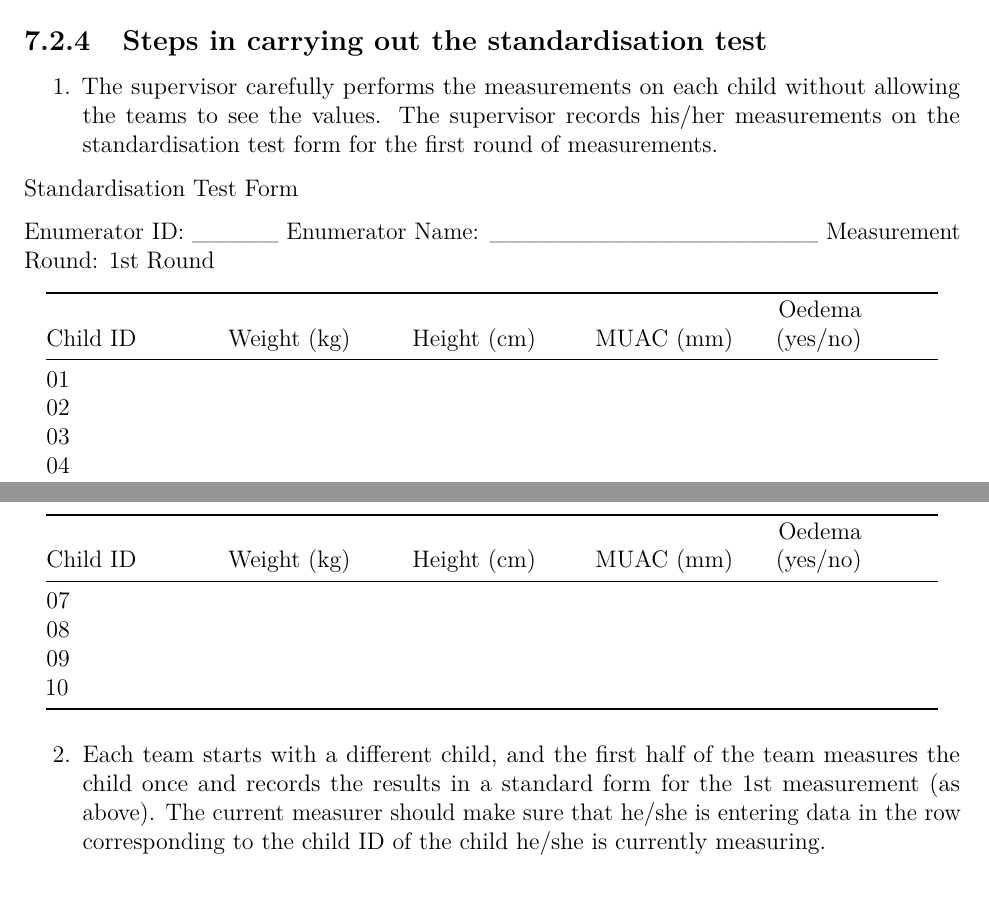
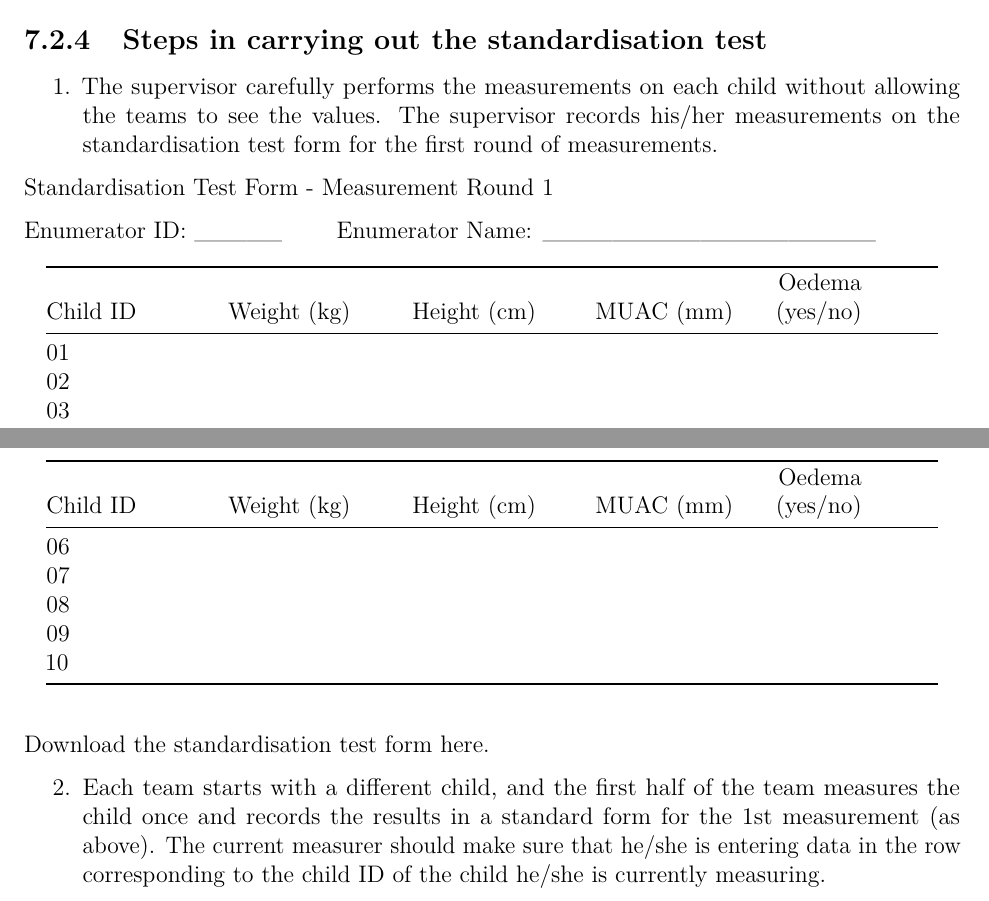
Before and after one commit to nutriverse/nutrisurvey, a LaTeX thesis (docs/nutrisurvey.tex): two parts of pages 45 and 46 of 51, joined at a grey line, cut so that both start at the same text. Compiled offline with pdfLaTeX.

Commit message:
update outputs

```diff
--- a/docs/nutrisurvey.tex
+++ b/docs/nutrisurvey.tex
@@ -1626,10 +1626,10 @@ test}\label{steps-in-carrying-out-the-standardisation-test}}
   round of measurements.
 \end{enumerate}
 
-Standardisation Test Form
-
-Enumerator ID: \_\_\_\_\_ Enumerator Name:
-\_\_\_\_\_\_\_\_\_\_\_\_\_\_\_\_\_\_\_ Measurement Round: 1st Round
+Standardisation Test Form - Measurement Round 1
+
+Enumerator ID: \_\_\_\_\_ ~ ~ ~ Enumerator Name:
+\_\_\_\_\_\_\_\_\_\_\_\_\_\_\_\_\_\_\_
 
 \begin{longtable}[]{@{}lllll@{}}
 \toprule
@@ -1759,6 +1759,9 @@ Oedema (yes/no)\strut
 \bottomrule
 \end{longtable}
 
+Download the standardisation test form
+\href{pdf/standardForm.pdf}{here}.
+
 \begin{enumerate}
 \def\labelenumi{\arabic{enumi}.}
 \setcounter{enumi}{1}
```
Also changed, not shown: docs/images/accuracyPrecision.png (added), docs/nutrisurvey.pdf, docs/pdf/standardForm.pdf (added), images/accuracyPrecision.png (added), docs/nutrisurvey.tex (2 more changed lines), 3 other files.
